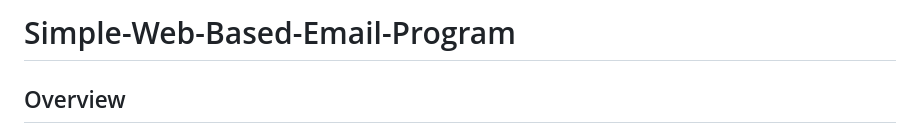
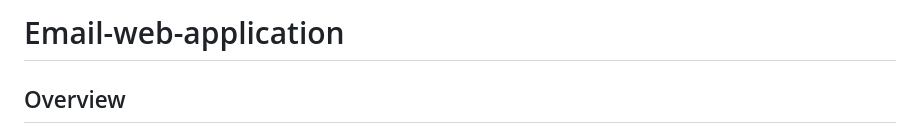
Before and after one commit to omarkhaled1853/Email-web-application, a Markdown page: README.md, the part around the change. Drawn GitHub-style.

```diff
--- a/README.md
+++ b/README.md
@@ -1,4 +1,4 @@
-# Simple-Web-Based-Email-Program
+# Email-web-application
 
 ## Overview
 This project aims to implement the basic functionalities of a mail server using design patterns, including the manipulation of mails, attachments, contacts, etc.
```
